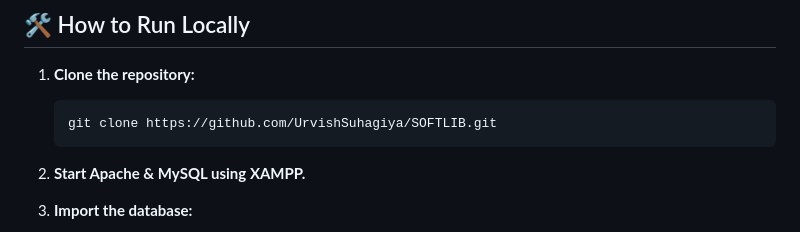
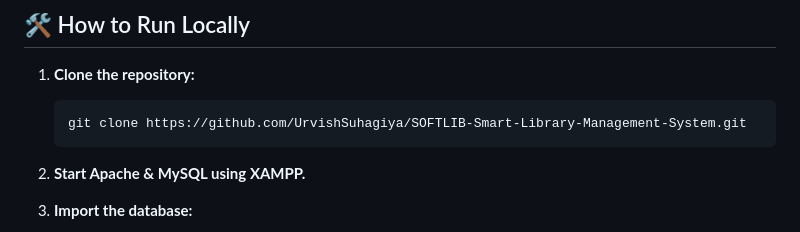
Before and after one commit to UrvishSuhagiya/SOFTLIB-Smart-Library-Management-System, a Markdown page: README.md, the part around the change. Drawn GitHub-style.

````diff
--- a/README.md
+++ b/README.md
@@ -66,7 +66,7 @@ The project is fully responsive and deployed on AWS EC2, enabling students and a
 1. **Clone the repository:**
 
    ```bash
-   git clone https://github.com/UrvishSuhagiya/SOFTLIB.git
+   git clone https://github.com/UrvishSuhagiya/SOFTLIB-Smart-Library-Management-System.git
 2. **Start Apache & MySQL using XAMPP.**
 
 3. **Import the database:**
````
